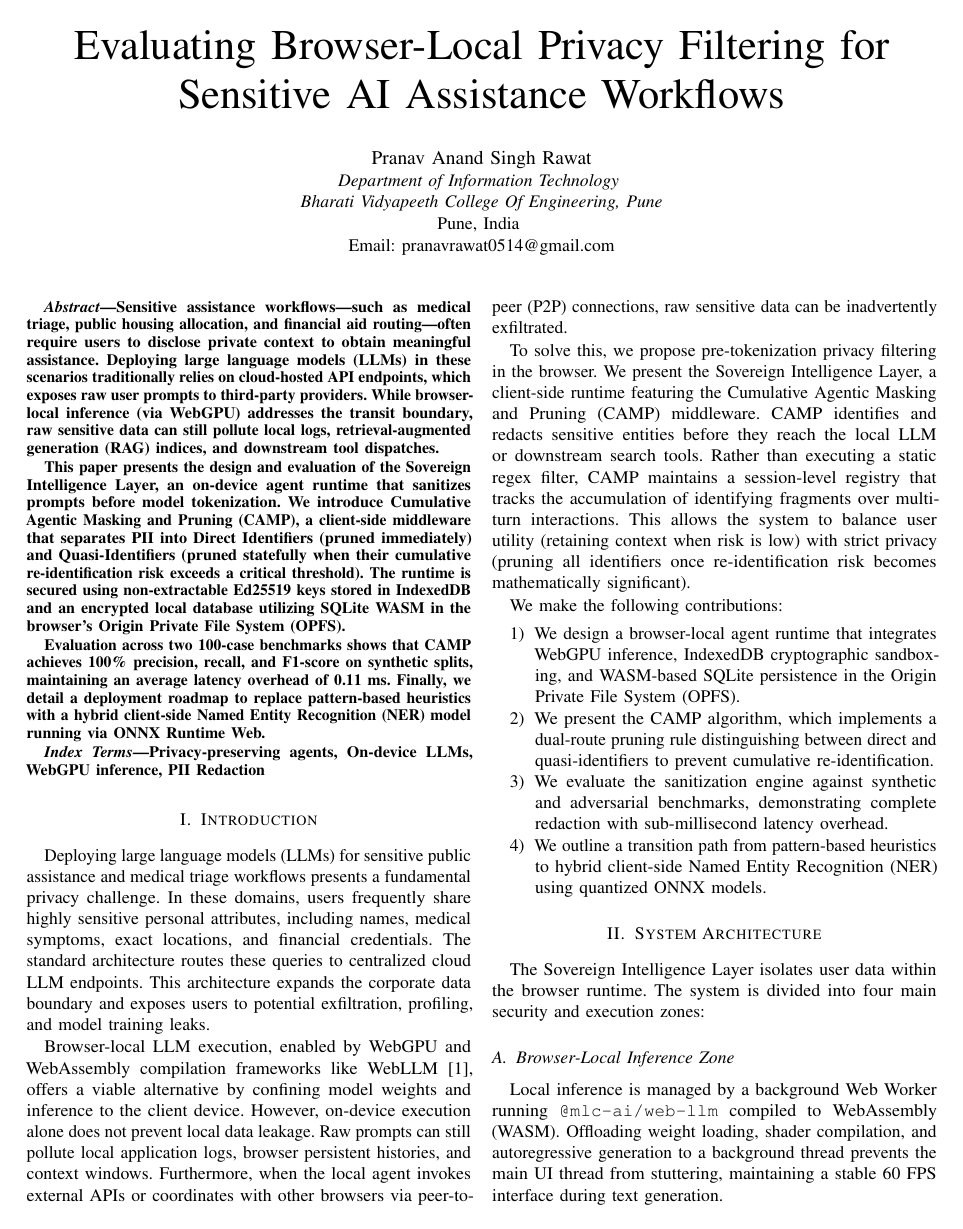
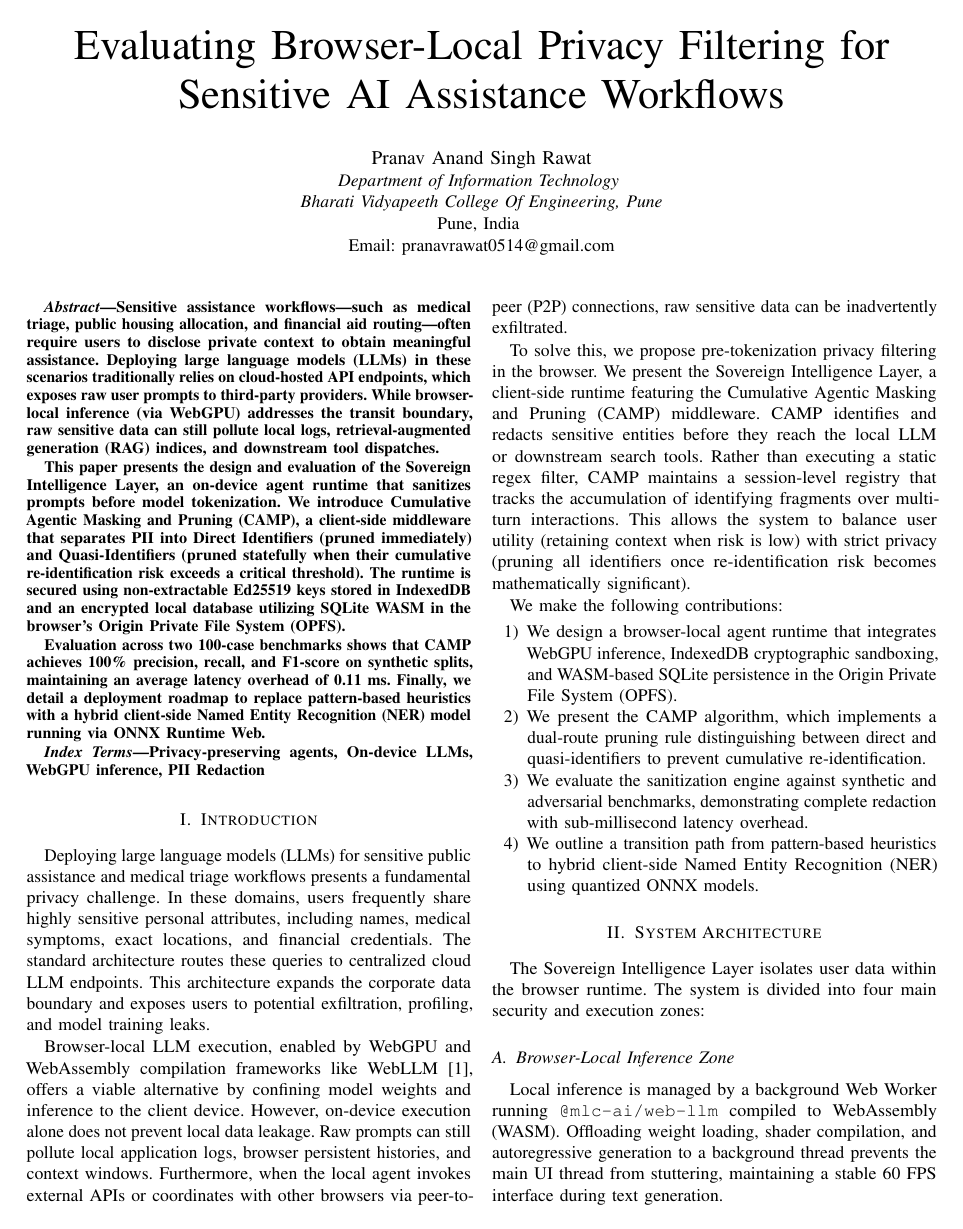
Before and after one commit to PranavSinghRawat/Sovereign-Intelligence, a LaTeX paper (paper/main.tex): page 1 of 4 before the commit and page 1 of 3 after it. Compiled offline with pdfLaTeX.

Commit message:
Optimize itemized list padding with enumitem to fit exactly 3 pages

```diff
--- a/paper/main.tex
+++ b/paper/main.tex
@@ -8,6 +8,7 @@
 \usepackage{hyperref}
 \usepackage{booktabs}
 \usepackage{microtype}
+\usepackage{enumitem}
 \usepackage{tikz}
 \usetikzlibrary{shapes.geometric, arrows.meta, positioning, shadows}
 
@@ -17,6 +18,8 @@
     citecolor=black,
     urlcolor=blue
 }
+
+\setlist{noitemsep, topsep=2pt, parsep=0pt, partopsep=0pt}
 
 % Spacing adjustments to fit exactly on 3 pages
 \setlength{\textfloatsep}{8pt plus 2pt minus 2pt}
```
